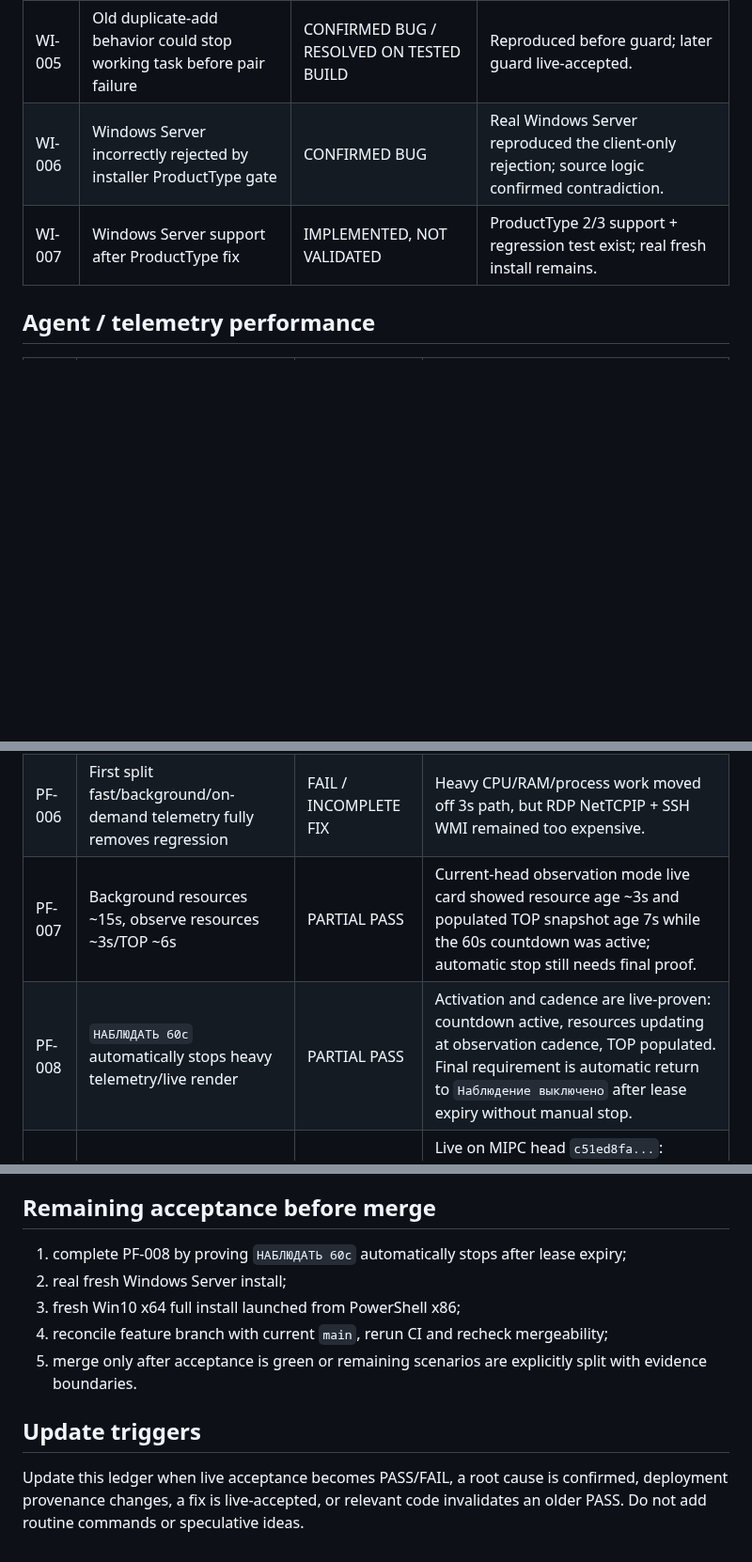
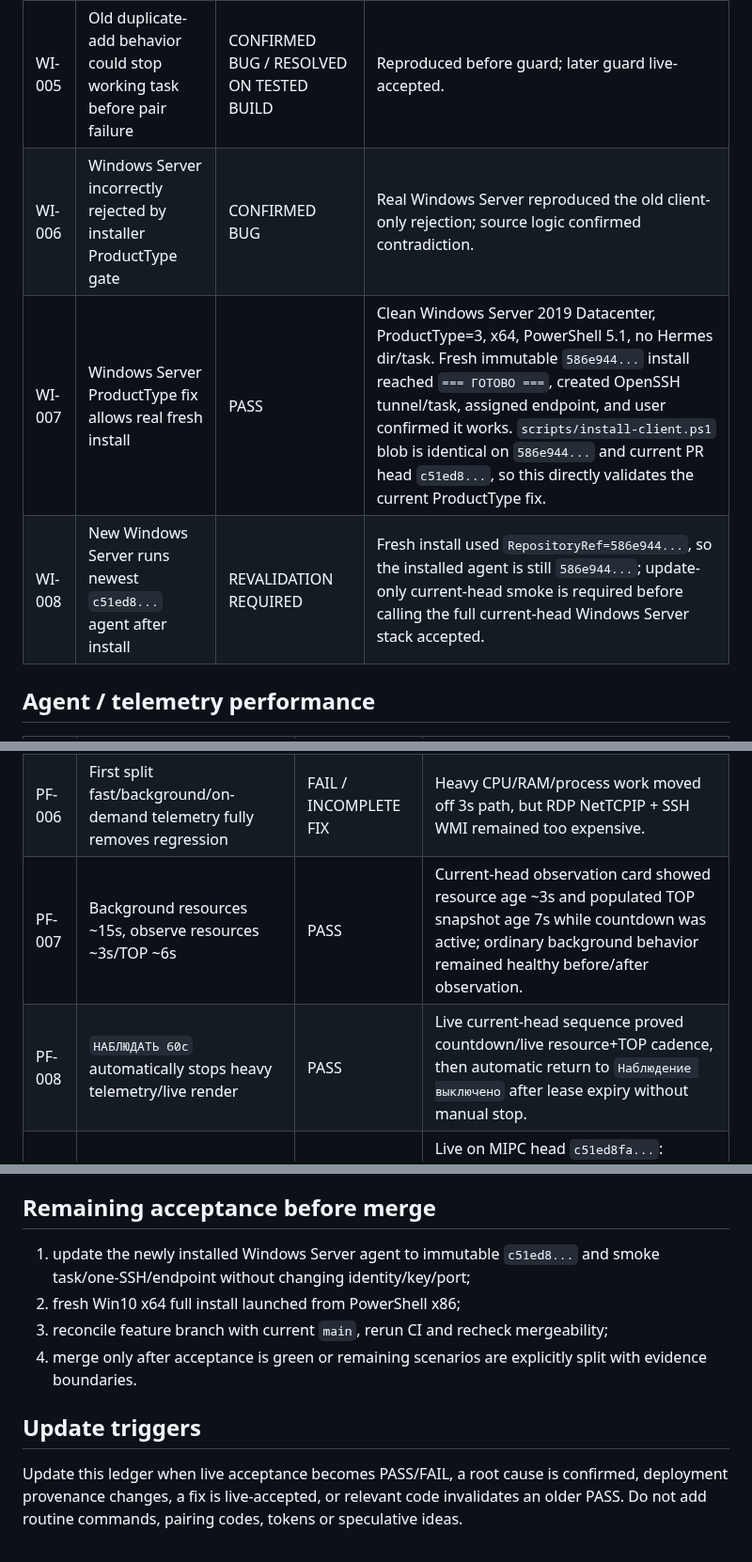
Before and after one commit to bakunity/RDP, a Markdown page: context/EVIDENCE_LEDGER.md, 3 parts joined by grey strips. Shown at 94% size. Rendered like a GitHub page; blank space fills up the shorter version.

Commit message:
context: record PF-008 and Windows Server installer PASS

```diff
--- a/context/EVIDENCE_LEDGER.md
+++ b/context/EVIDENCE_LEDGER.md
@@ -52,8 +52,9 @@ A PASS proves the tested scenario/build boundary only. Relevant later code chang
 | WI-003 | Patched fresh full install from x86 PowerShell | IMPLEMENTED, NOT VALIDATED | Resolver exists; final clean e2e install remains. |
 | WI-004 | Existing valid installation protected from duplicate Add destructive actions | PASS | Task remained Running, one Hermes SSH process remained, identity/port preserved. |
 | WI-005 | Old duplicate-add behavior could stop working task before pair failure | CONFIRMED BUG / RESOLVED ON TESTED BUILD | Reproduced before guard; later guard live-accepted. |
-| WI-006 | Windows Server incorrectly rejected by installer ProductType gate | CONFIRMED BUG | Real Windows Server reproduced the client-only rejection; source logic confirmed contradiction. |
-| WI-007 | Windows Server support after ProductType fix | IMPLEMENTED, NOT VALIDATED | ProductType 2/3 support + regression test exist; real fresh install remains. |
+| WI-006 | Windows Server incorrectly rejected by installer ProductType gate | CONFIRMED BUG | Real Windows Server reproduced the old client-only rejection; source logic confirmed contradiction. |
+| WI-007 | Windows Server ProductType fix allows real fresh install | PASS | Clean Windows Server 2019 Datacenter, ProductType=3, x64, PowerShell 5.1, no Hermes dir/task. Fresh immutable `586e944...` install reached `=== ГОТОВО ===`, created OpenSSH tunnel/task, assigned endpoint, and user confirmed it works. `scripts/install-client.ps1` blob is identical on `586e944...` and current PR head `c51ed8...`, so this directly validates the current ProductType fix. |
+| WI-008 | New Windows Server runs newest `c51ed8...` agent after install | REVALIDATION REQUIRED | Fresh install used `RepositoryRef=586e944...`, so the installed agent is still `586e944...`; update-only current-head smoke is required before calling the full current-head Windows Server stack accepted. |
 
 ## Agent / telemetry performance
 
@@ -65,8 +66,8 @@ A PASS proves the tested scenario/build boundary only. Relevant later code chang
 | PF-004 | TOP-process sample has an 800 ms sampling window | CONFIRMED | Agent implementation. |
 | PF-005 | Old 3-second telemetry loop could consume most of its interval | CONFIRMED REGRESSION | Measured heavy operations aligned with observed RDP micro-freezes. |
 | PF-006 | First split fast/background/on-demand telemetry fully removes regression | FAIL / INCOMPLETE FIX | Heavy CPU/RAM/process work moved off 3s path, but RDP NetTCPIP + SSH WMI remained too expensive. |
-| PF-007 | Background resources ~15s, observe resources ~3s/TOP ~6s | PARTIAL PASS | Current-head observation mode live card showed resource age ~3s and populated TOP snapshot age 7s while the 60s countdown was active; automatic stop still needs final proof. |
-| PF-008 | `НАБЛЮДАТЬ 60с` automatically stops heavy telemetry/live render | PARTIAL PASS | Activation and cadence are live-proven: countdown active, resources updating at observation cadence, TOP populated. Final requirement is automatic return to `Наблюдение выключено` after lease expiry without manual stop. |
+| PF-007 | Background resources ~15s, observe resources ~3s/TOP ~6s | PASS | Current-head observation card showed resource age ~3s and populated TOP snapshot age 7s while countdown was active; ordinary background behavior remained healthy before/after observation. |
+| PF-008 | `НАБЛЮДАТЬ 60с` automatically stops heavy telemetry/live render | PASS | Live current-head sequence proved countdown/live resource+TOP cadence, then automatic return to `Наблюдение выключено` after lease expiry without manual stop. |
 | PF-009 | Second fast-path optimization removes NetTCPIP/WMI bottleneck from ordinary 3s loop | PASS | Live on MIPC head `c51ed8fa...`: cached SSH PID avg 21.63 ms, .NET RDP snapshot avg 19.68 ms, combined FAST core avg 27.46 ms / max 43.69 ms. Full SSH WMI refresh remained ~312.72 ms avg but is no longer ordinary per-cycle work. |
 | PF-010 | Overall subjective RDP performance after second optimization | PASS | On the accepted working Hermes path, user reported normal work is comfortable, smooth and free of noticeable micro-freezes; clearly better than before. No noticeable ~15-second periodic stall was reported. |
 
@@ -121,12 +122,11 @@ Targeted current-head smoke RV-001..RV-006 is **COMPLETE**. Do not re-run wholes
 
 ## Remaining acceptance before merge
 
-1. complete PF-008 by proving `НАБЛЮДАТЬ 60с` automatically stops after lease expiry;
-2. real fresh Windows Server install;
-3. fresh Win10 x64 full install launched from PowerShell x86;
-4. reconcile feature branch with current `main`, rerun CI and recheck mergeability;
-5. merge only after acceptance is green or remaining scenarios are explicitly split with evidence boundaries.
+1. update the newly installed Windows Server agent to immutable `c51ed8...` and smoke task/one-SSH/endpoint without changing identity/key/port;
+2. fresh Win10 x64 full install launched from PowerShell x86;
+3. reconcile feature branch with current `main`, rerun CI and recheck mergeability;
+4. merge only after acceptance is green or remaining scenarios are explicitly split with evidence boundaries.
 
 ## Update triggers
 
-Update this ledger when live acceptance becomes PASS/FAIL, a root cause is confirmed, deployment provenance changes, a fix is live-accepted, or relevant code invalidates an older PASS. Do not add routine commands or speculative ideas.
+Update this ledger when live acceptance becomes PASS/FAIL, a root cause is confirmed, deployment provenance changes, a fix is live-accepted, or relevant code invalidates an older PASS. Do not add routine commands, pairing codes, tokens or speculative ideas.
```
